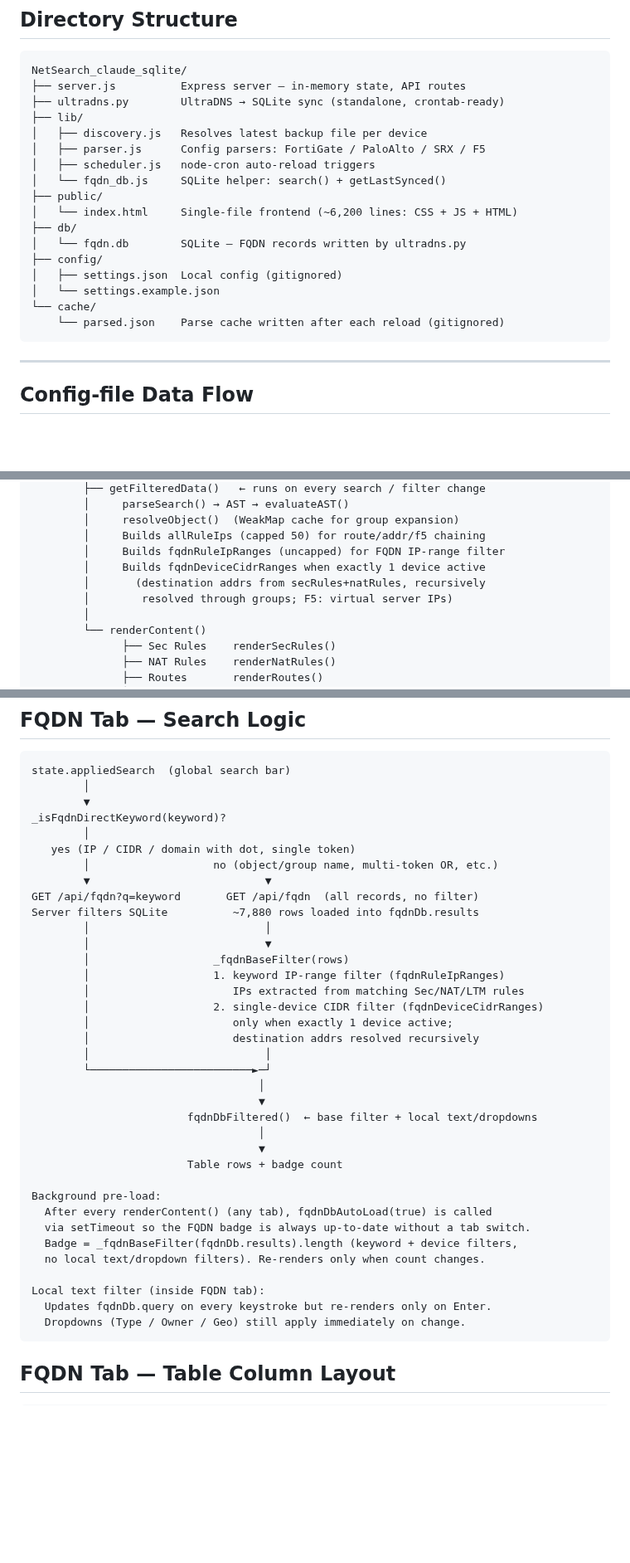
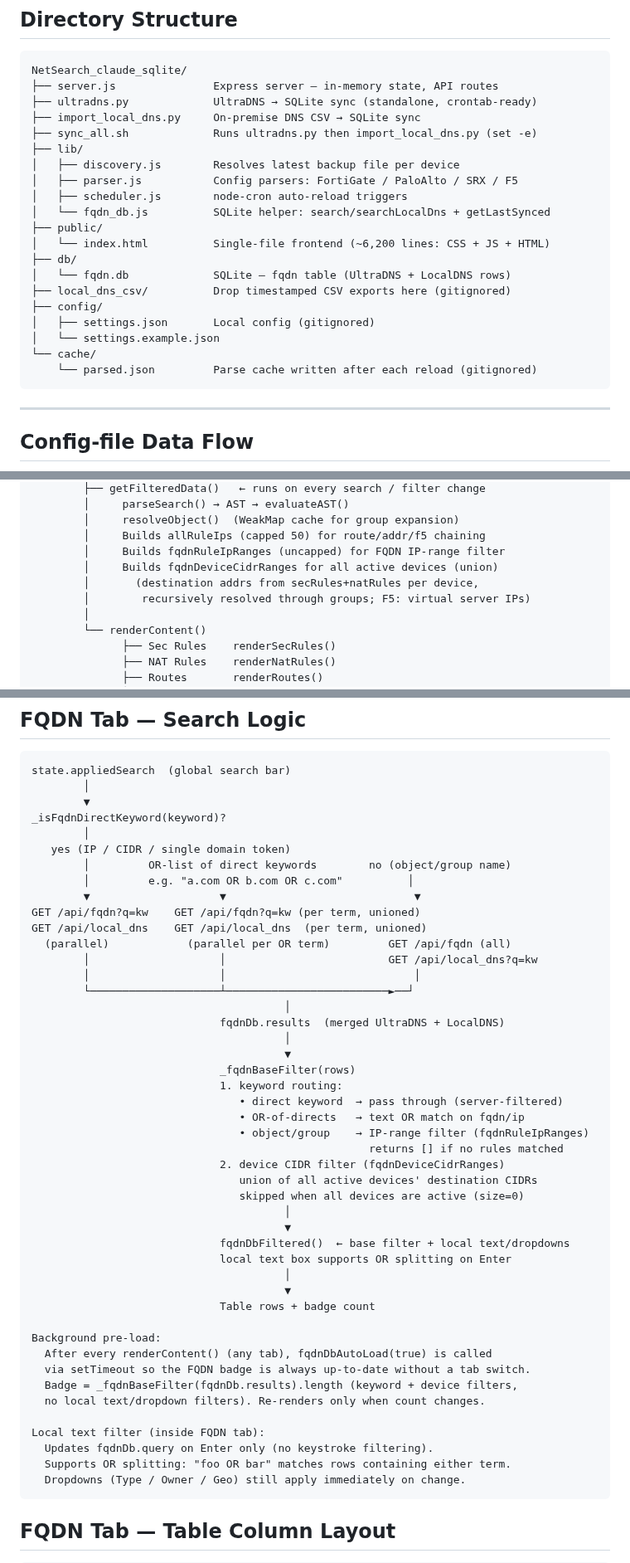
Before and after one commit to ccclll1228/NetSearch_claude_sqlite, a Markdown page: ARCHITECTURE.md, 3 parts joined by grey strips. Shown at 83% size. Drawn GitHub-style; blank space fills up the shorter version.

Commit message:
docs: update ARCHITECTURE.md with local DNS, OR search, and multi-device changes

````diff
--- a/ARCHITECTURE.md
+++ b/ARCHITECTURE.md
@@ -4,22 +4,25 @@
 
 ```
 NetSearch_claude_sqlite/
-├── server.js          Express server — in-memory state, API routes
-├── ultradns.py        UltraDNS → SQLite sync (standalone, crontab-ready)
+├── server.js               Express server — in-memory state, API routes
+├── ultradns.py             UltraDNS → SQLite sync (standalone, crontab-ready)
+├── import_local_dns.py     On-premise DNS CSV → SQLite sync
+├── sync_all.sh             Runs ultradns.py then import_local_dns.py (set -e)
 ├── lib/
-│   ├── discovery.js   Resolves latest backup file per device
-│   ├── parser.js      Config parsers: FortiGate / PaloAlto / SRX / F5
-│   ├── scheduler.js   node-cron auto-reload triggers
-│   └── fqdn_db.js     SQLite helper: search() + getLastSynced()
+│   ├── discovery.js        Resolves latest backup file per device
+│   ├── parser.js           Config parsers: FortiGate / PaloAlto / SRX / F5
+│   ├── scheduler.js        node-cron auto-reload triggers
+│   └── fqdn_db.js          SQLite helper: search/searchLocalDns + getLastSynced
 ├── public/
-│   └── index.html     Single-file frontend (~6,200 lines: CSS + JS + HTML)
+│   └── index.html          Single-file frontend (~6,200 lines: CSS + JS + HTML)
 ├── db/
-│   └── fqdn.db        SQLite — FQDN records written by ultradns.py
+│   └── fqdn.db             SQLite — fqdn table (UltraDNS + LocalDNS rows)
+├── local_dns_csv/          Drop timestamped CSV exports here (gitignored)
 ├── config/
-│   ├── settings.json  Local config (gitignored)
+│   ├── settings.json       Local config (gitignored)
 │   └── settings.example.json
 └── cache/
-    └── parsed.json    Parse cache written after each reload (gitignored)
+    └── parsed.json         Parse cache written after each reload (gitignored)
 ```
 
 ---
@@ -128,9 +151,9 @@ public/index.html  (all logic runs in the browser)
         │     resolveObject()  (WeakMap cache for group expansion)
         │     Builds allRuleIps (capped 50) for route/addr/f5 chaining
         │     Builds fqdnRuleIpRanges (uncapped) for FQDN IP-range filter
-        │     Builds fqdnDeviceCidrRanges when exactly 1 device active
-        │       (destination addrs from secRules+natRules, recursively
-        │        resolved through groups; F5: virtual server IPs)
+        │     Builds fqdnDeviceCidrRanges for all active devices (union)
+        │       (destination addrs from secRules+natRules per device,
+        │        recursively resolved through groups; F5: virtual server IPs)
         │
         └── renderContent()
               ├── Sec Rules    renderSecRules()
@@ -154,27 +177,36 @@ state.appliedSearch  (global search bar)
         ▼
 _isFqdnDirectKeyword(keyword)?
         │
-   yes (IP / CIDR / domain with dot, single token)
-        │                   no (object/group name, multi-token OR, etc.)
-        ▼                           ▼
-GET /api/fqdn?q=keyword       GET /api/fqdn  (all records, no filter)
-Server filters SQLite          ~7,880 rows loaded into fqdnDb.results
-        │                           │
-        │                           ▼
-        │                   _fqdnBaseFilter(rows)
-        │                   1. keyword IP-range filter (fqdnRuleIpRanges)
-        │                      IPs extracted from matching Sec/NAT/LTM rules
-        │                   2. single-device CIDR filter (fqdnDeviceCidrRanges)
-        │                      only when exactly 1 device active;
-        │                      destination addrs resolved recursively
-        │                           │
-        └─────────────────────────►─┘
-                                   │
-                                   ▼
-                        fqdnDbFiltered()  ← base filter + local text/dropdowns
-                                   │
-                                   ▼
-                        Table rows + badge count
+   yes (IP / CIDR / single domain token)
+        │         OR-list of direct keywords        no (object/group name)
+        │         e.g. "a.com OR b.com OR c.com"          │
+        ▼                    ▼                             ▼
+GET /api/fqdn?q=kw    GET /api/fqdn?q=kw (per term, unioned)
+GET /api/local_dns    GET /api/local_dns  (per term, unioned)
+  (parallel)            (parallel per OR term)         GET /api/fqdn (all)
+        │                    │                         GET /api/local_dns?q=kw
+        │                    │                             │
+        └────────────────────┴─────────────────────────►──┘
+                                       │
+                             fqdnDb.results  (merged UltraDNS + LocalDNS)
+                                       │
+                                       ▼
+                             _fqdnBaseFilter(rows)
+                             1. keyword routing:
+                                • direct keyword  → pass through (server-filtered)
+                                • OR-of-directs   → text OR match on fqdn/ip
+                                • object/group    → IP-range filter (fqdnRuleIpRanges)
+                                                    returns [] if no rules matched
+                             2. device CIDR filter (fqdnDeviceCidrRanges)
+                                union of all active devices' destination CIDRs
+                                skipped when all devices are active (size=0)
+                                       │
+                                       ▼
+                             fqdnDbFiltered()  ← base filter + local text/dropdowns
+                             local text box supports OR splitting on Enter
+                                       │
+                                       ▼
+                             Table rows + badge count
 
 Background pre-load:
   After every renderContent() (any tab), fqdnDbAutoLoad(true) is called
@@ -183,7 +215,8 @@ Background pre-load:
   no local text/dropdown filters). Re-renders only when count changes.
 
 Local text filter (inside FQDN tab):
-  Updates fqdnDb.query on every keystroke but re-renders only on Enter.
+  Updates fqdnDb.query on Enter only (no keystroke filtering).
+  Supports OR splitting: "foo OR bar" matches rows containing either term.
   Dropdowns (Type / Owner / Geo) still apply immediately on change.
 ```
 
````
Also changed, not shown: other parts of ARCHITECTURE.md (+31 -11 lines).
